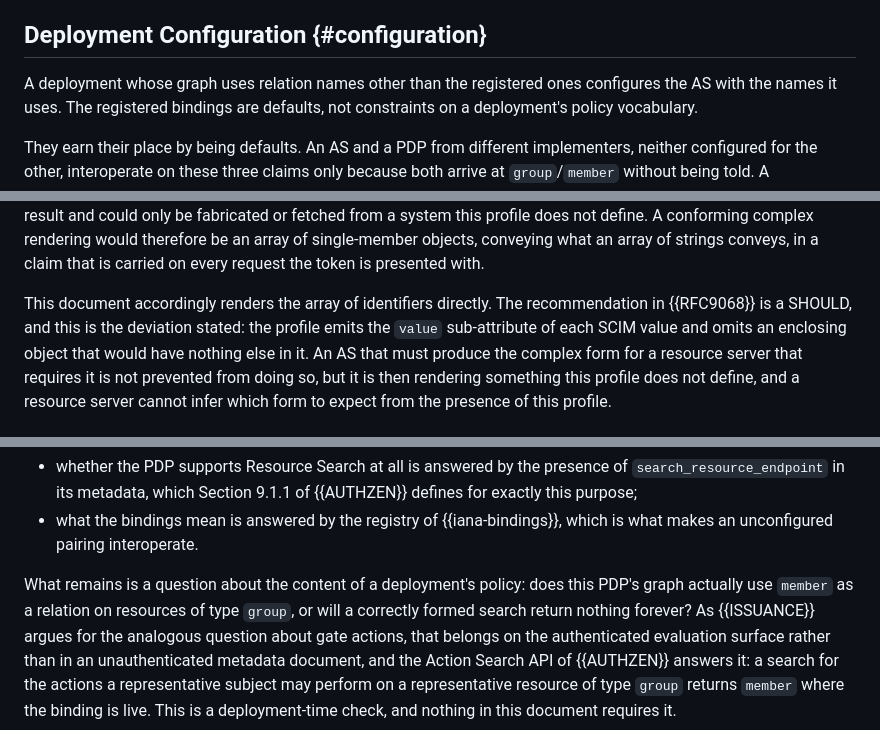
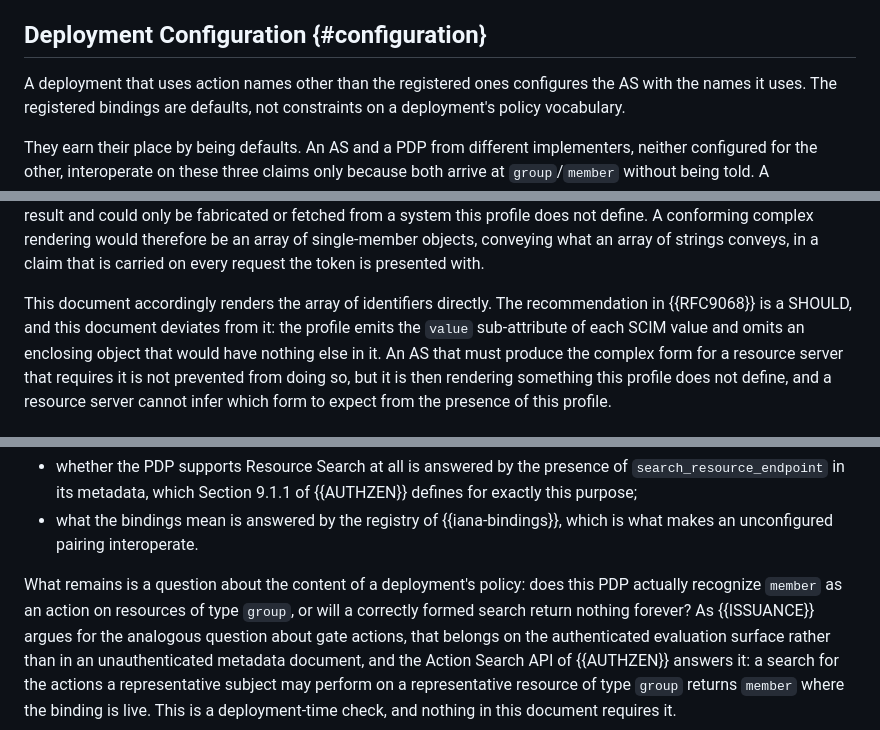
Before and after one commit to ogazitt/oauth-authzen, a Markdown page: draft-gazitt-oauth-authzen-claims.md, 3 parts joined by grey strips. Rendered like a GitHub page.

```diff
--- a/draft-gazitt-oauth-authzen-claims.md
+++ b/draft-gazitt-oauth-authzen-claims.md
@@ -263,7 +262,7 @@ prefix, which {{ISSUANCE}} reserves for gate actions.
 
 ## Deployment Configuration {#configuration}
 
-A deployment whose graph uses relation names other than the registered ones
+A deployment that uses action names other than the registered ones
 configures the AS with the names it uses. The registered bindings are
 defaults, not constraints on a deployment's policy vocabulary.
 
@@ -411,7 +410,7 @@ single-member objects, conveying what an array of strings conveys, in a claim
 that is carried on every request the token is presented with.
 
 This document accordingly renders the array of identifiers directly. The
-recommendation in {{RFC9068}} is a SHOULD, and this is the deviation stated:
+recommendation in {{RFC9068}} is a SHOULD, and this document deviates from it:
 the profile emits the `value` sub-attribute of each SCIM value and omits an
 enclosing object that would have nothing else in it. An AS that must produce
 the complex form for a resource server that requires it is not prevented from
@@ -533,7 +532,7 @@ therefore already discoverable:
   which is what makes an unconfigured pairing interoperate.
 
 What remains is a question about the content of a deployment's policy: does
-this PDP's graph actually use `member` as a relation on resources of type
+this PDP actually recognize `member` as an action on resources of type
 `group`, or will a correctly formed search return nothing forever? As
 {{ISSUANCE}} argues for the analogous question about gate actions, that
 belongs on the authenticated evaluation surface rather than in an
```
Also changed, not shown: other parts of draft-gazitt-oauth-authzen-claims.md (+4 -5 lines).
